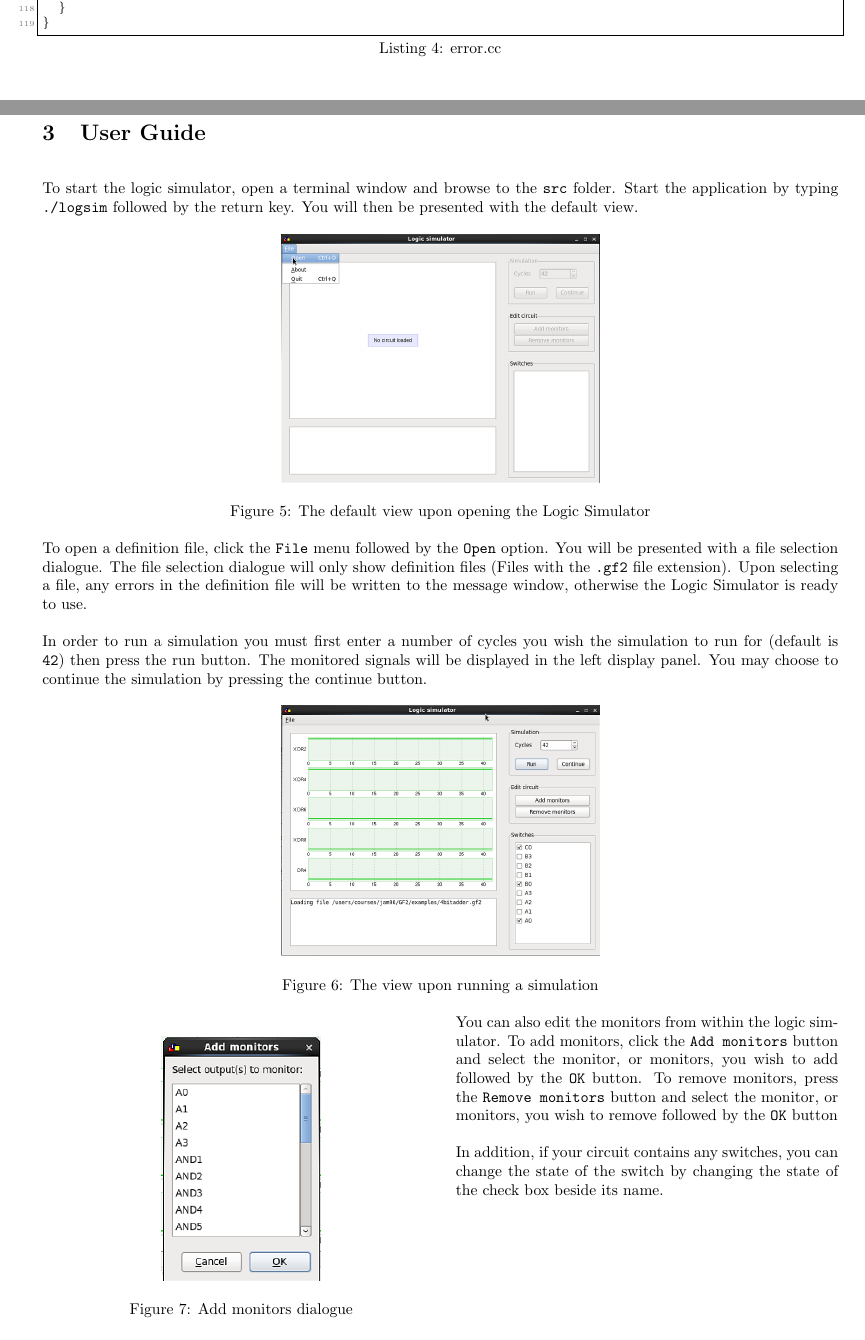
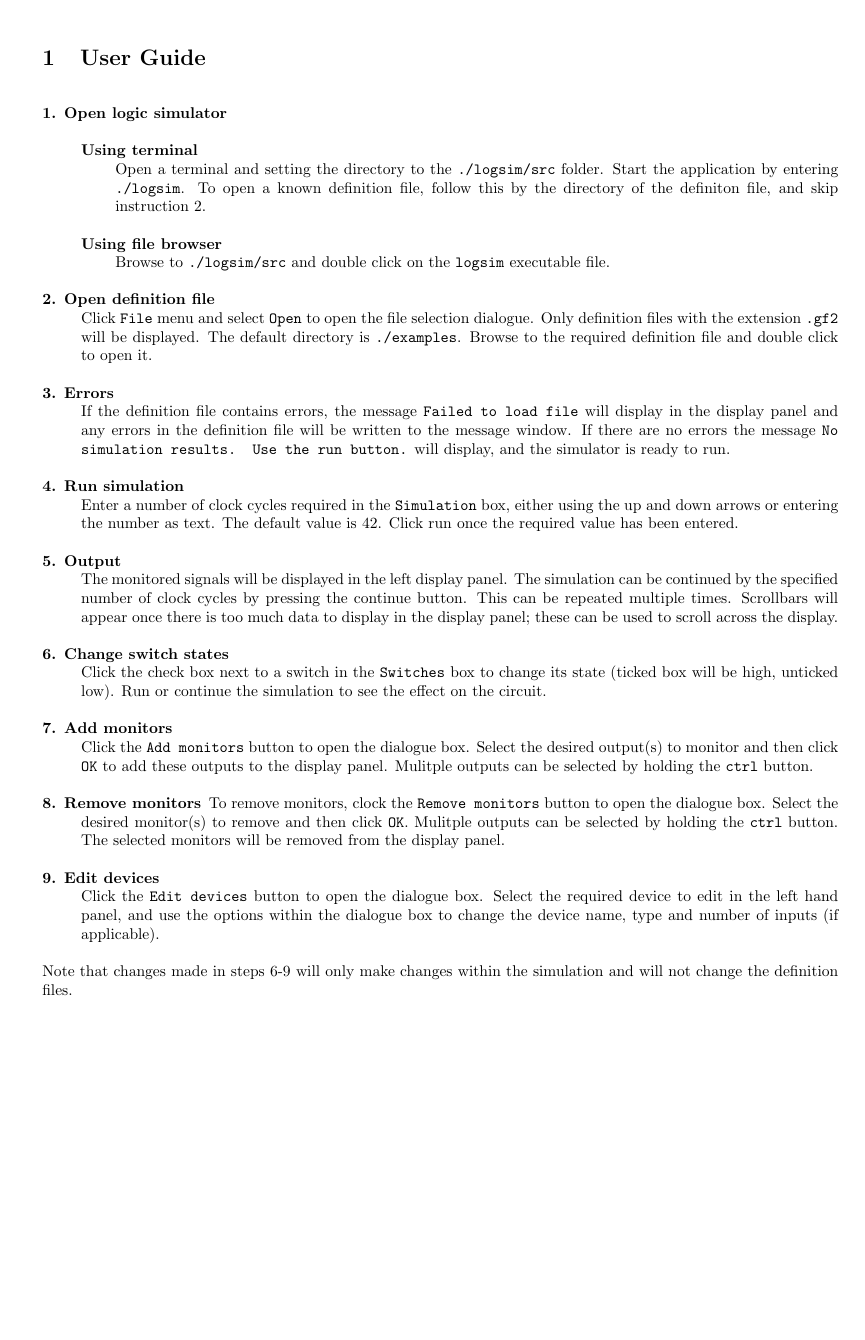
Before and after one commit to JamieMagee/GF2-Logic-Simulator, a LaTeX document (report2/th389/report2.tex): two parts of pages 10 and 15 of 15 before the commit and part of page 1 of 16 after it, the two joined at a grey line, cut at the place of the change, the shorter picture padded with empty space. The pictures show the PDF file report2/th389/report2.pdf that the author committed with the source.

Commit message:
I dont even know...

```diff
--- a/report2/th389/report2.tex
+++ b/report2/th389/report2.tex
@@ -62,3 +62,23 @@
 \small Tim Hillel (th389) - Team 8
 \end{center}
 
+\section{User Guide}
+\begin{description}
+\item[1. Open logic simulator] \hspace{0.1em}
+\begin{description}
+ \item[Using terminal]\hfill \\
+Open a terminal and setting the directory to the \texttt{./logsim/src} folder. Start the application by entering \texttt{./logsim}. To open a known definition file, follow this by the directory of the definiton file, and skip instruction 2.
+ \item[Using file browser]\hfill \\
+Browse to \texttt{./logsim/src} and double click on the \texttt{logsim} executable file.
+\end{description}
+\item[2. Open definition file]\hfill \\
+Click \texttt{File} menu and select \texttt{Open} to open the file selection dialogue. Only definition files with the extension \texttt{.gf2} will be displayed. The default directory is \texttt{./examples}. Browse to the required definition file and double click to open it.
+\item[3. Errors]\hfill \\
+If the definition file contains errors, the message \texttt{Failed to load file} will display in the display panel and any errors in the definition file will be written to the message window. If there are no errors the message \texttt{No simulation results. Use the run button.} will display, and the simulator is ready to run.
+\item[4. Run simulation]\hfill \\
+Enter a number of clock cycles required in the \texttt{Simulation} box, either using the up and down arrows or entering the number as text. The default value is 42. Click run once the required value has been entered.
+\item [5. Output]\hfill \\
+The monitored signals will be displayed in the left display panel. The simulation can be continued by the specified number of clock cycles by pressing the continue button. This can be repeated multiple times. Scrollbars will appear once there is too much data to display in the display panel; these can be used to scroll across the display.
+\item[6. Change switch states]\hfill \\
+Click the check box next to a switch in the \texttt{Switches} box to change its state (ticked box will be high, unticked low). Run or continue the simulation to see the effect on the circuit.
+\item[7. Add monitors]\hfill \\
@@ -70,0 +88 @@
+\item[9. Edit devices]\hfill \\
@@ -130,4 +146,3 @@ I was mainly responsible for \texttt{parser.cc}, with input from Jamie Magee on
 
 \pagebreak
 
-\section{User Guide}
@@ -134,9 +155,3 @@ I was mainly responsible for \texttt{parser.cc}, with input from Jamie Magee on
 
-To start the logic simulator, open a terminal window and browse to the \texttt{src} folder. Start the application by typing \texttt{./logsim} followed by the return key. You will then be presented with the default view.
+I was mainly responsible for \texttt{parser.cc}, with input from Jamie Magee on the \texttt{connectionList} and \texttt{monitorList} functions. (Final ratio was around 80\% my work, 20\% his work.)
 
-\begin{figure}[h]
- \centering
- \includegraphics[width=.4\textwidth]{default}
- \caption{The default view upon opening the Logic Simulator}
- \label{fig:default}
-\end{figure}
@@ -143,24 +163,3 @@ To start the logic simulator, open a terminal window and browse to the \texttt{s
 
-To open a definition file, click the \texttt{File} menu followed by the \texttt{Open} option. You will be presented with a file selection dialogue. The file selection dialogue will only show definition files (Files with the \texttt{.gf2} file extension). Upon selecting a file, any errors in the definition file will be written to the message window, otherwise the Logic Simulator is ready to use.
-
-In order to run a simulation you must first enter a number of cycles you wish the simulation to run for (default is \texttt{42}) then press the run button. The monitored signals will be displayed in the left display panel. You may choose to continue the simulation by pressing the continue button.
-
-\begin{figure}[h]
- \centering
- \includegraphics[width=.4\textwidth]{simulation}
- \caption{The  view upon running a simulation}
- \label{fig:default}
-\end{figure}
-
-\begin{wrapfigure}{l}{0.5\textwidth}
-  \begin{center}
-    \includegraphics[width=0.2\textwidth]{monitors}
-  \end{center}
-  \caption{Add monitors dialogue}
-\end{wrapfigure}
-
-You can also edit the monitors from within the logic simulator. To add monitors, click the \texttt{Add monitors} button and select the monitor, or monitors, you wish to add followed by the \texttt{OK} button. To remove monitors, press the \texttt{Remove monitors} button and select the monitor, or monitors, you wish to remove followed by the \texttt{OK} button
-
-In addition, if your circuit contains any  switches, you can change the state of the switch by changing the state of the check box beside its name.
 
 \end{document}
```
Also changed, not shown: examples/errors/error.txt (+17 -1 lines), report2/th389/default.png, report2/th389/devices.png (added), report2/th389/monitors.png, report2/th389/report2.pdf, report2/th389/simulation.png, report2/th389/report2.tex (30 more changed lines), 5 other files.
